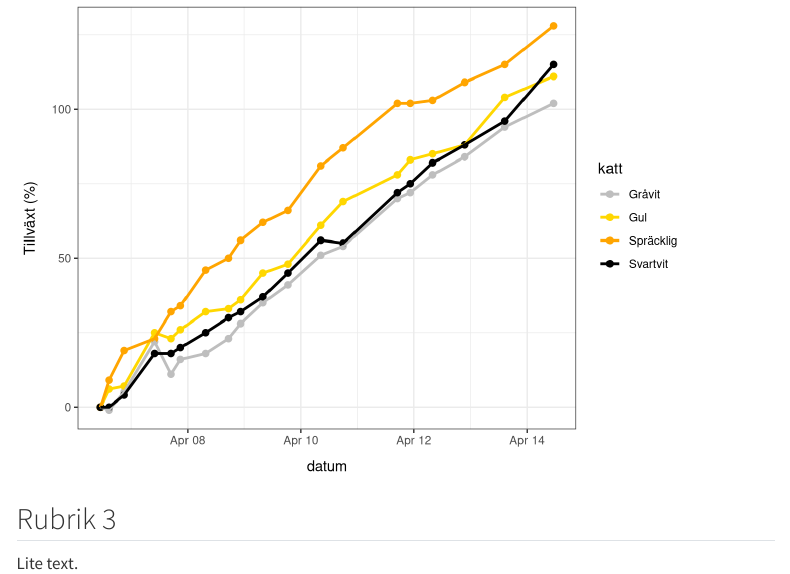
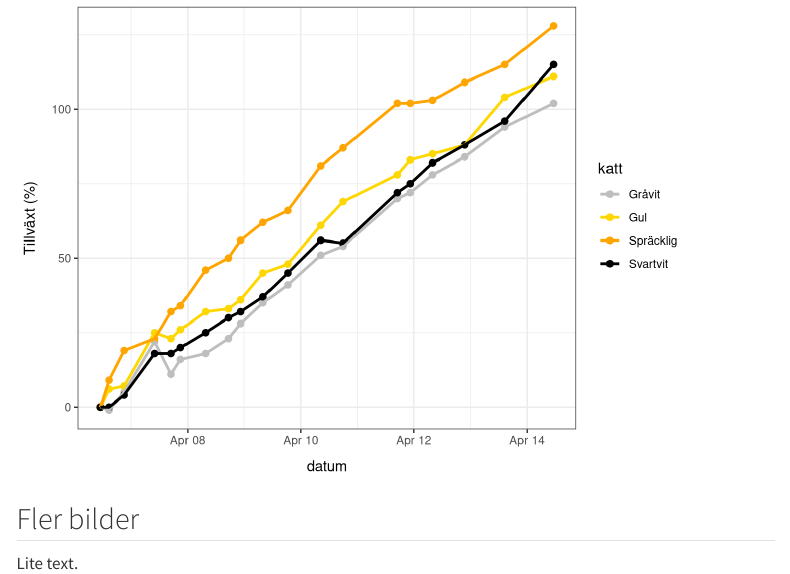
Before and after one commit to fileunderwater/cats, a Quarto document (kittens.qmd): the page in a window 1100 px wide, from 1510 px down. Rendered offline with R 4.5, knitr and Pandoc in place of Quarto, with nearby package versions; menus at the side of the page are left out.

Commit message:
update/fix

````diff
--- a/kittens.qmd
+++ b/kittens.qmd
@@ -88,6 +87,6 @@ ggplot(data=data_long, aes(x=datum, y=tillväxt, color=katt)) +
             axis.title.x = element_text(margin = margin(t = 10, r = 0, b = 0, l = 0)))
 ```
 
-## Rubrik 3
+## Fler bilder
 
 Lite text.
````
Also changed, not shown: docs/search.json, kittens.qmd (1 more changed lines), 1 other file.
